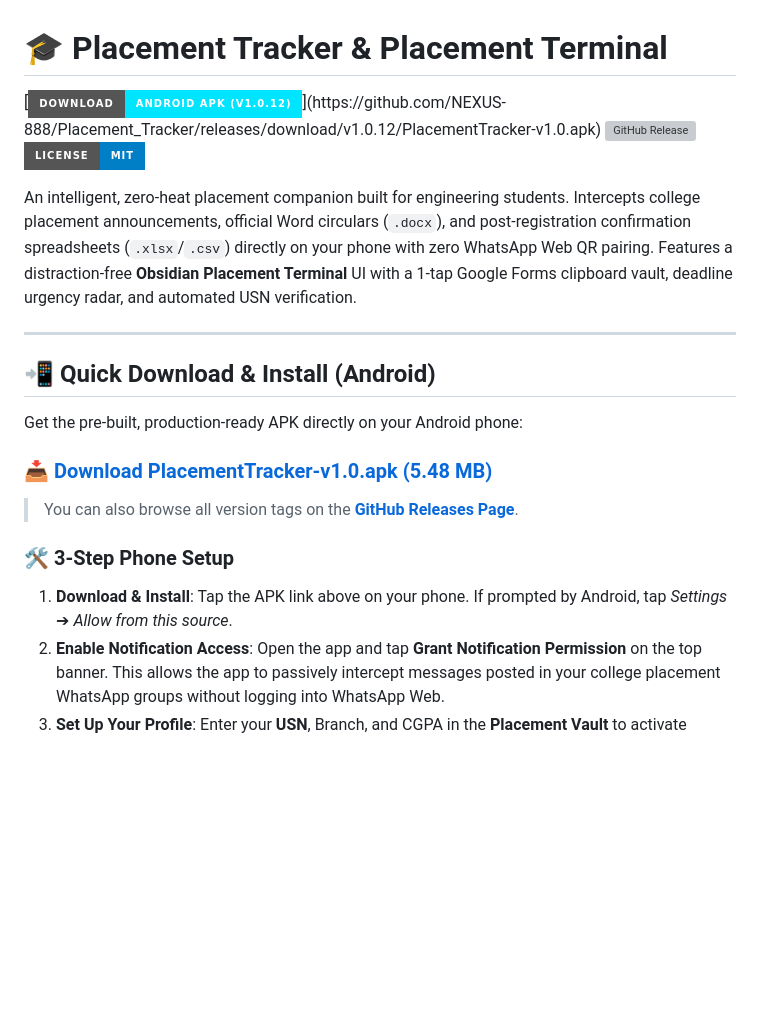
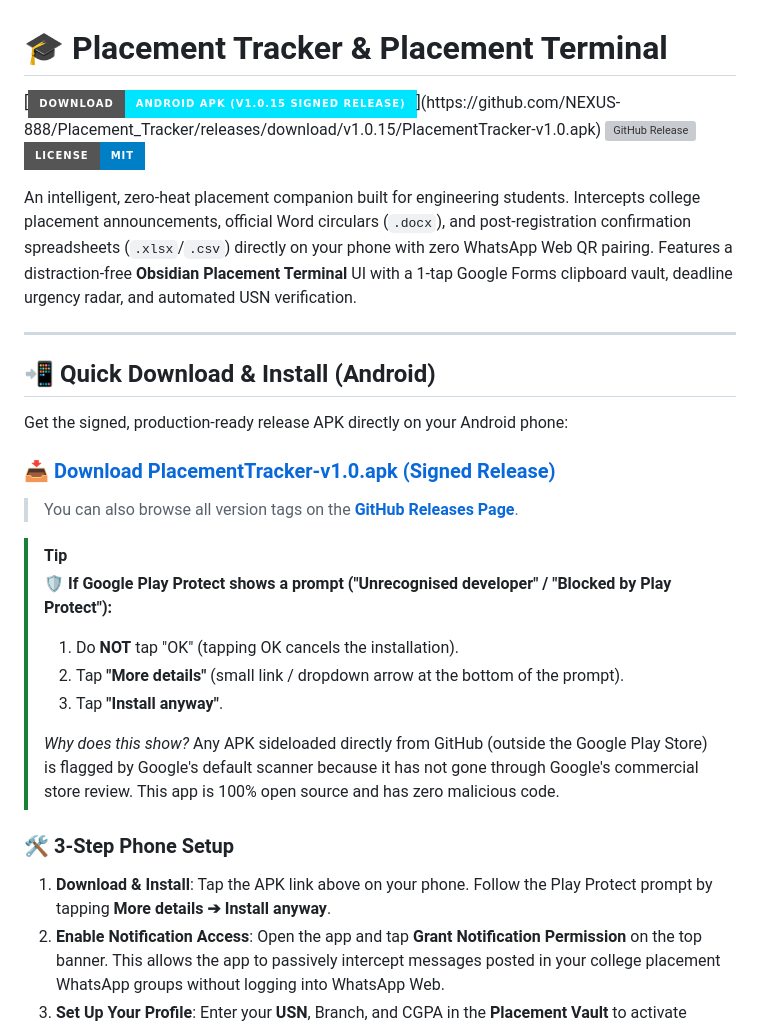
Before and after one commit to NEXUS-888/Placement_Tracker, a Markdown page: README.md, the part around the change. Rendered like a GitHub page; badges without logos; blank space fills up the shorter version; grey boxes are pictures that could not be loaded.

Commit message:
docs: update README with v1.0.15 release and Play Protect bypass instructions

```diff
--- a/README.md
+++ b/README.md
@@ -1,6 +1,6 @@
 # 🎓 Placement Tracker & Placement Terminal
 
-[![Download Android APK](https://img.shields.io/badge/Download-Android%20APK%20(v1.0.12)-00E5FF?style=for-the-badge&logo=android&logoColor=black)](https://github.com/NEXUS-888/Placement_Tracker/releases/download/v1.0.12/PlacementTracker-v1.0.apk)
+[![Download Android APK](https://img.shields.io/badge/Download-Android%20APK%20(v1.0.15%20Signed%20Release)-00E5FF?style=for-the-badge&logo=android&logoColor=black)](https://github.com/NEXUS-888/Placement_Tracker/releases/download/v1.0.15/PlacementTracker-v1.0.apk)
 [![GitHub Release](https://img.shields.io/github/v/release/NEXUS-888/Placement_Tracker?style=for-the-badge&color=00F59B)](https://github.com/NEXUS-888/Placement_Tracker/releases)
 [![License](https://img.shields.io/badge/License-MIT-blue?style=for-the-badge)](LICENSE)
 
@@ -10,14 +10,22 @@ An intelligent, zero-heat placement companion built for engineering students. In
 
 ## 📲 Quick Download & Install (Android)
 
-Get the pre-built, production-ready APK directly on your Android phone:
+Get the signed, production-ready release APK directly on your Android phone:
 
-### 📥 [**Download PlacementTracker-v1.0.apk (5.48 MB)**](https://github.com/NEXUS-888/Placement_Tracker/releases/download/v1.0.12/PlacementTracker-v1.0.apk)
+### 📥 [**Download PlacementTracker-v1.0.apk (Signed Release)**](https://github.com/NEXUS-888/Placement_Tracker/releases/download/v1.0.15/PlacementTracker-v1.0.apk)
 
 > You can also browse all version tags on the [**GitHub Releases Page**](https://github.com/NEXUS-888/Placement_Tracker/releases).
 
+> [!TIP]
+> **🛡️ If Google Play Protect shows a prompt ("Unrecognised developer" / "Blocked by Play Protect"):**
+> 1. Do **NOT** tap "OK" (tapping OK cancels the installation).
+> 2. Tap **"More details"** (small link / dropdown arrow at the bottom of the prompt).
+> 3. Tap **"Install anyway"**.
+>
+> *Why does this show?* Any APK sideloaded directly from GitHub (outside the Google Play Store) is flagged by Google's default scanner because it has not gone through Google's commercial store review. This app is 100% open source and has zero malicious code.
+
 ### 🛠️ 3-Step Phone Setup
-1. **Download & Install**: Tap the APK link above on your phone. If prompted by Android, tap *Settings* ➔ *Allow from this source*.
+1. **Download & Install**: Tap the APK link above on your phone. Follow the Play Protect prompt by tapping **More details ➔ Install anyway**.
 2. **Enable Notification Access**: Open the app and tap **Grant Notification Permission** on the top banner. This allows the app to passively intercept messages posted in your college placement WhatsApp groups without logging into WhatsApp Web.
 3. **Set Up Your Profile**: Enter your **USN**, Branch, and CGPA in the **Placement Vault** to activate automated eligibility checks and shortlist alarms.
 
```
